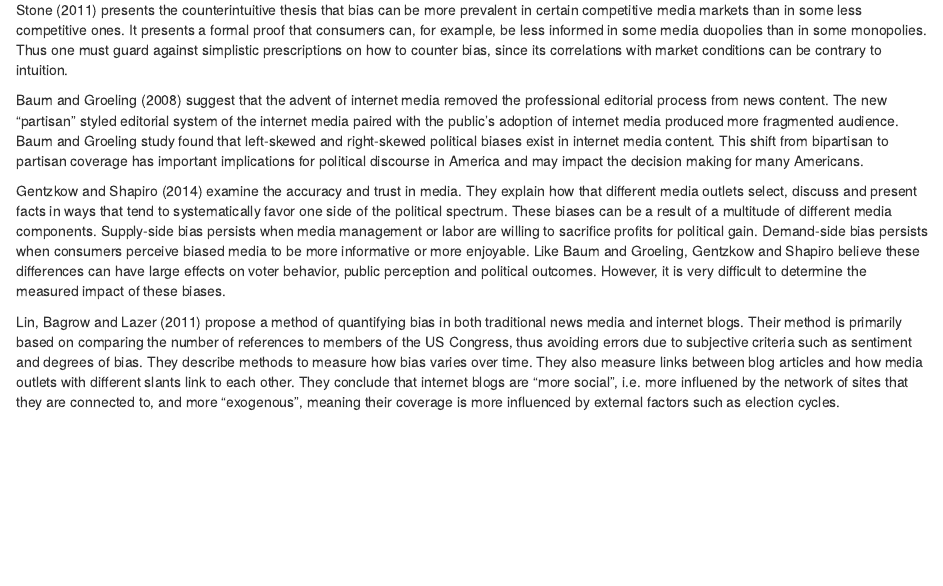
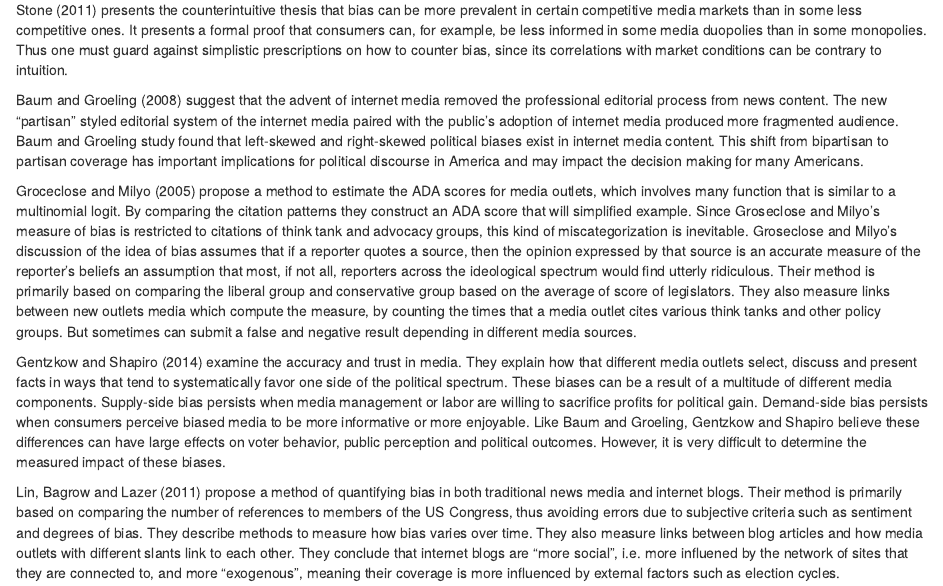
Before and after one commit to mburke65/Data_698_Final, an R Markdown document (Literature_Review/LiteratureReview_vks.Rmd): the page in a window 1100 px wide, from 480 px down. Rendered offline with R 4.5, knitr and Pandoc, with nearby package versions.

Commit message:
Update LiteratureReview_vks.Rmd

```diff
--- a/Literature_Review/LiteratureReview_vks.Rmd
+++ b/Literature_Review/LiteratureReview_vks.Rmd
@@ -15,6 +15,8 @@ Bernhardt et al (2008) is an examination of the effects of media bias. It examin
 Stone (2011) presents the counterintuitive thesis that bias can be more prevalent in certain competitive media markets than in some less competitive ones. It presents a formal proof that consumers can, for example, be less informed in some media duopolies than in some monopolies. Thus one must guard against simplistic prescriptions on how to counter bias, since its correlations with market conditions can be contrary to intuition.
 
 Baum and Groeling (2008) suggest that the advent of internet media removed the professional editorial process from news content. The new "partisan" styled editorial system of the internet media paired with the public's adoption of internet media produced more fragmented audience. Baum and Groeling study found that left-skewed and right-skewed political biases exist in internet media content. This shift from bipartisan to partisan coverage has important implications for political discourse in America and may impact the decision making for many Americans.
+
+Groceclose and Milyo (2005) propose a method  to estimate the ADA scores for media outlets, which involves many function that is similar to a multinomial logit. By comparing the citation patterns they construct an ADA score that will simplified example. Since Groseclose and Milyo's measure of bias is restricted to citations of think tank and advocacy groups, this kind of miscategorization is inevitable. Groseclose and Milyo's discussion of the idea of bias assumes that if a reporter quotes a source, then the opinion expressed by that source is an accurate measure of the reporter's beliefs an assumption that most, if not all, reporters across the ideological spectrum would find utterly ridiculous. Their method is primarily based on comparing the liberal group and conservative group based on the average of score of legislators. They also measure links between new outlets media which compute the measure, by counting the times that a media outlet cites various think tanks and other policy groups. But sometimes can submit a false and negative result depending in different media sources.
 
 Gentzkow and Shapiro (2014) examine the accuracy and trust in media. They explain how that different media outlets select, discuss and present facts in ways that tend to systematically favor one side of the political spectrum. These biases can be a result of a multitude of different media components. Supply-side bias persists when media management or labor are willing to sacrifice profits for political gain. Demand-side bias persists when consumers perceive biased media to be more informative or more enjoyable. Like Baum and Groeling, Gentzkow and Shapiro believe these differences can have large effects on voter behavior, public perception and political outcomes. However, it is very difficult to determine the measured impact of these biases.
 
```
